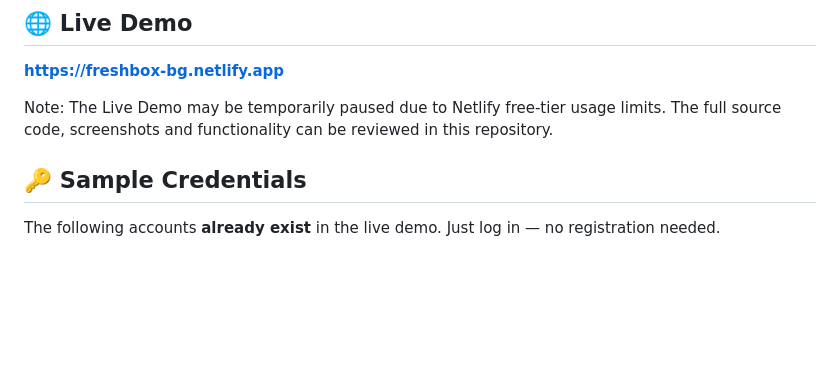
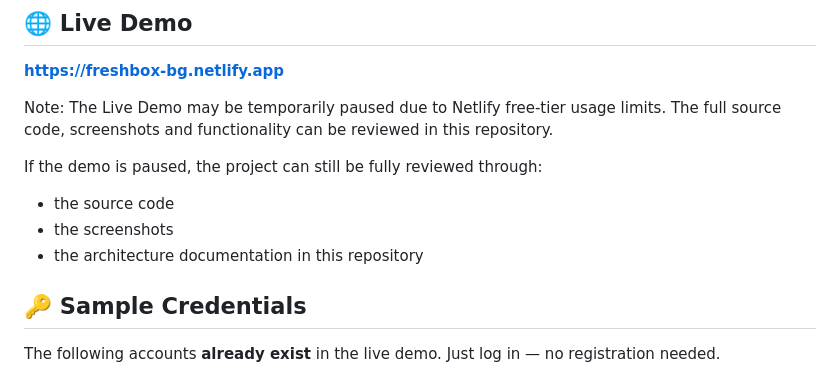
Before and after one commit to s-badev/FreshBox, a Markdown page: README.md, the part around the change. Drawn GitHub-style; blank space fills up the shorter version.

Commit message:
Update README with demo review options
Added information on reviewing the project if the demo is paused.

```diff
--- a/README.md
+++ b/README.md
@@ -9,6 +9,12 @@ A mini e-commerce platform for fresh produce delivery, built with Vanilla JavaSc
 
 Note: The Live Demo may be temporarily paused due to Netlify free-tier usage limits.
 The full source code, screenshots and functionality can be reviewed in this repository.
+
+If the demo is paused, the project can still be fully reviewed through:
+- the source code
+- the screenshots
+- the architecture documentation in this repository
+
 
 ## 🔑 Sample Credentials
 
```
